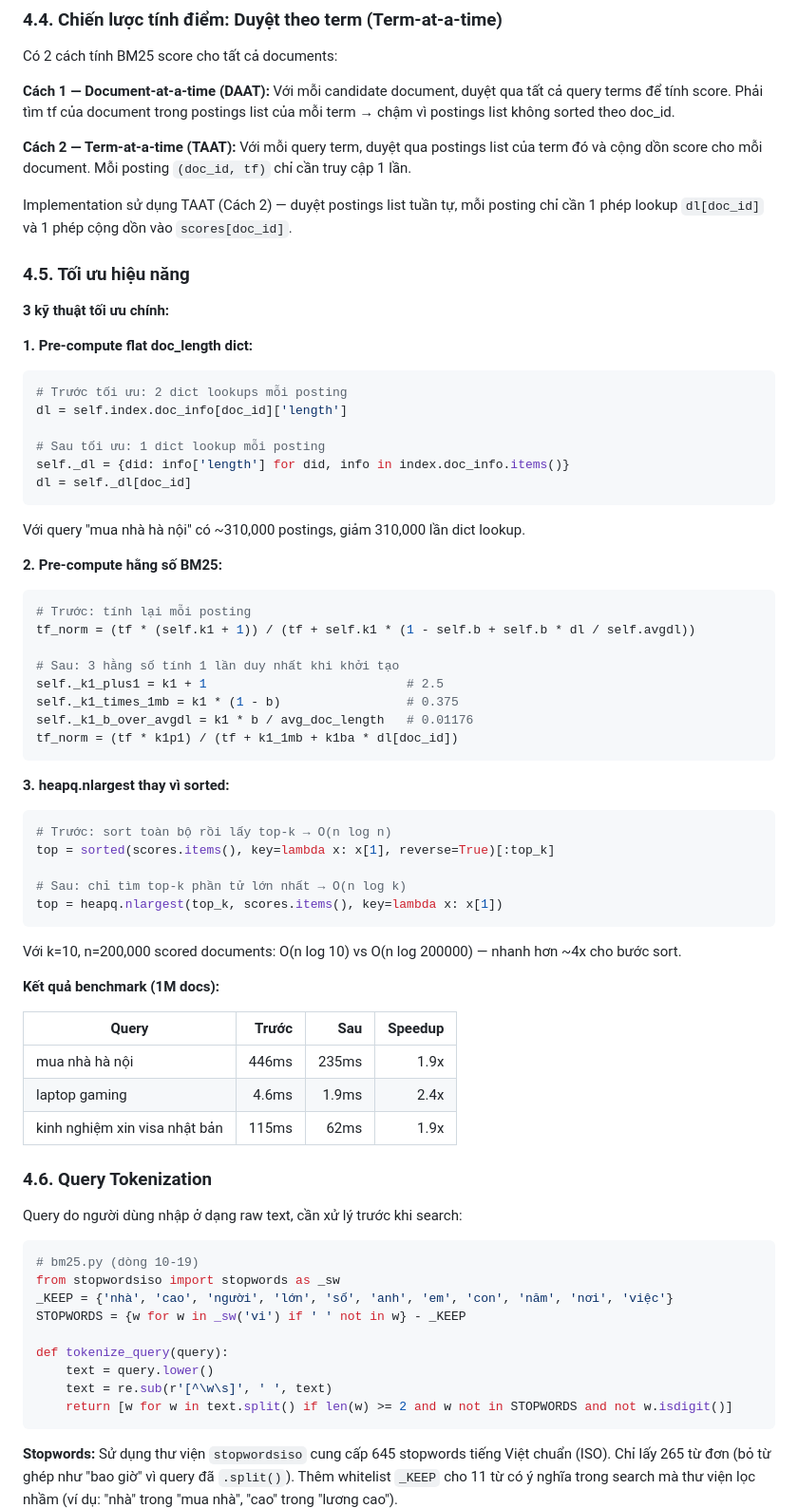
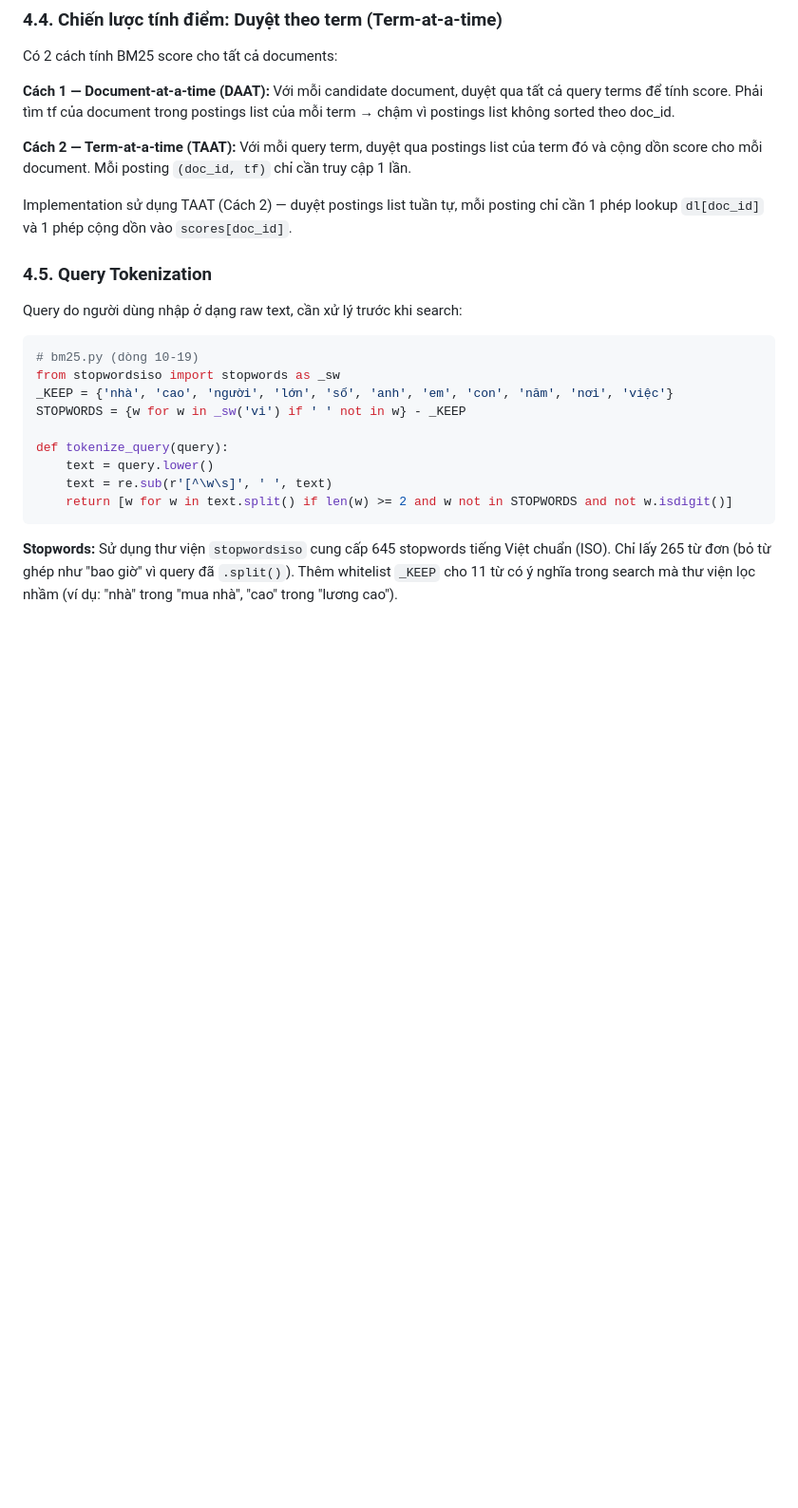
Before and after one commit to SarenFan/Birds-search-engine, a Markdown page: docs/Milestone2_Report.md, the part around the change. Shown at 95% size. GitHub-like rendering; blank space fills up the shorter version.

````diff
--- a/docs/Milestone2_Report.md
+++ b/docs/Milestone2_Report.md
@@ -350,57 +350,8 @@ Có 2 cách tính BM25 score cho tất cả documents:
 
 Implementation sử dụng TAAT (Cách 2) — duyệt postings list tuần tự, mỗi posting chỉ cần 1 phép lookup `dl[doc_id]` và 1 phép cộng dồn vào `scores[doc_id]`.
 
-### 4.5. Tối ưu hiệu năng
 
-**3 kỹ thuật tối ưu chính:**
-
-**1. Pre-compute flat doc_length dict:**
-
-```python
-# Trước tối ưu: 2 dict lookups mỗi posting
-dl = self.index.doc_info[doc_id]['length']
-
-# Sau tối ưu: 1 dict lookup mỗi posting
-self._dl = {did: info['length'] for did, info in index.doc_info.items()}
-dl = self._dl[doc_id]
-```
-
-Với query "mua nhà hà nội" có ~310,000 postings, giảm 310,000 lần dict lookup.
-
-**2. Pre-compute hằng số BM25:**
-
-```python
-# Trước: tính lại mỗi posting
-tf_norm = (tf * (self.k1 + 1)) / (tf + self.k1 * (1 - self.b + self.b * dl / self.avgdl))
-
-# Sau: 3 hằng số tính 1 lần duy nhất khi khởi tạo
-self._k1_plus1 = k1 + 1                           # 2.5
-self._k1_times_1mb = k1 * (1 - b)                 # 0.375
-self._k1_b_over_avgdl = k1 * b / avg_doc_length   # 0.01176
-tf_norm = (tf * k1p1) / (tf + k1_1mb + k1ba * dl[doc_id])
-```
-
-**3. heapq.nlargest thay vì sorted:**
-
-```python
-# Trước: sort toàn bộ rồi lấy top-k → O(n log n)
-top = sorted(scores.items(), key=lambda x: x[1], reverse=True)[:top_k]
-
-# Sau: chỉ tìm top-k phần tử lớn nhất → O(n log k)
-top = heapq.nlargest(top_k, scores.items(), key=lambda x: x[1])
-```
-
-Với k=10, n=200,000 scored documents: O(n log 10) vs O(n log 200000) — nhanh hơn ~4x cho bước sort.
-
-**Kết quả benchmark (1M docs):**
-
-| Query | Trước | Sau | Speedup |
-|-------|------:|----:|--------:|
-| mua nhà hà nội | 446ms | 235ms | 1.9x |
-| laptop gaming | 4.6ms | 1.9ms | 2.4x |
-| kinh nghiệm xin visa nhật bản | 115ms | 62ms | 1.9x |
-
-### 4.6. Query Tokenization
+### 4.5. Query Tokenization
 
 Query do người dùng nhập ở dạng raw text, cần xử lý trước khi search:
 
````
